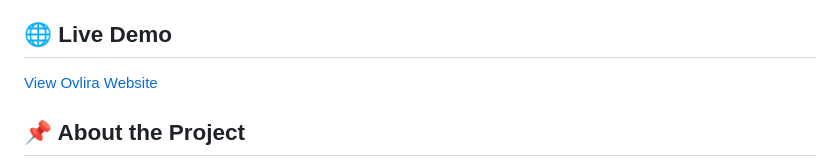
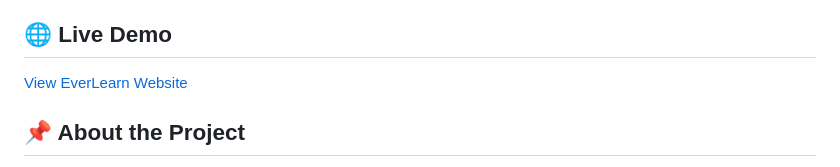
Before and after one commit to Muhaned-7/EverLearn, a Markdown page: README.md, the part around the change. Rendered like a GitHub page.

Commit message:
Update README.md content and formatting

```diff
--- a/README.md
+++ b/README.md
@@ -4,7 +4,7 @@ A responsive online learning platform where users can explore courses, browse ca
 
 ## 🌐 Live Demo
 
-[View Ovlira Website](https://muhaned-7.github.io/EverLearn/)
+[View EverLearn Website](https://muhaned-7.github.io/EverLearn/)
 
 ## 📌 About the Project
 
```
